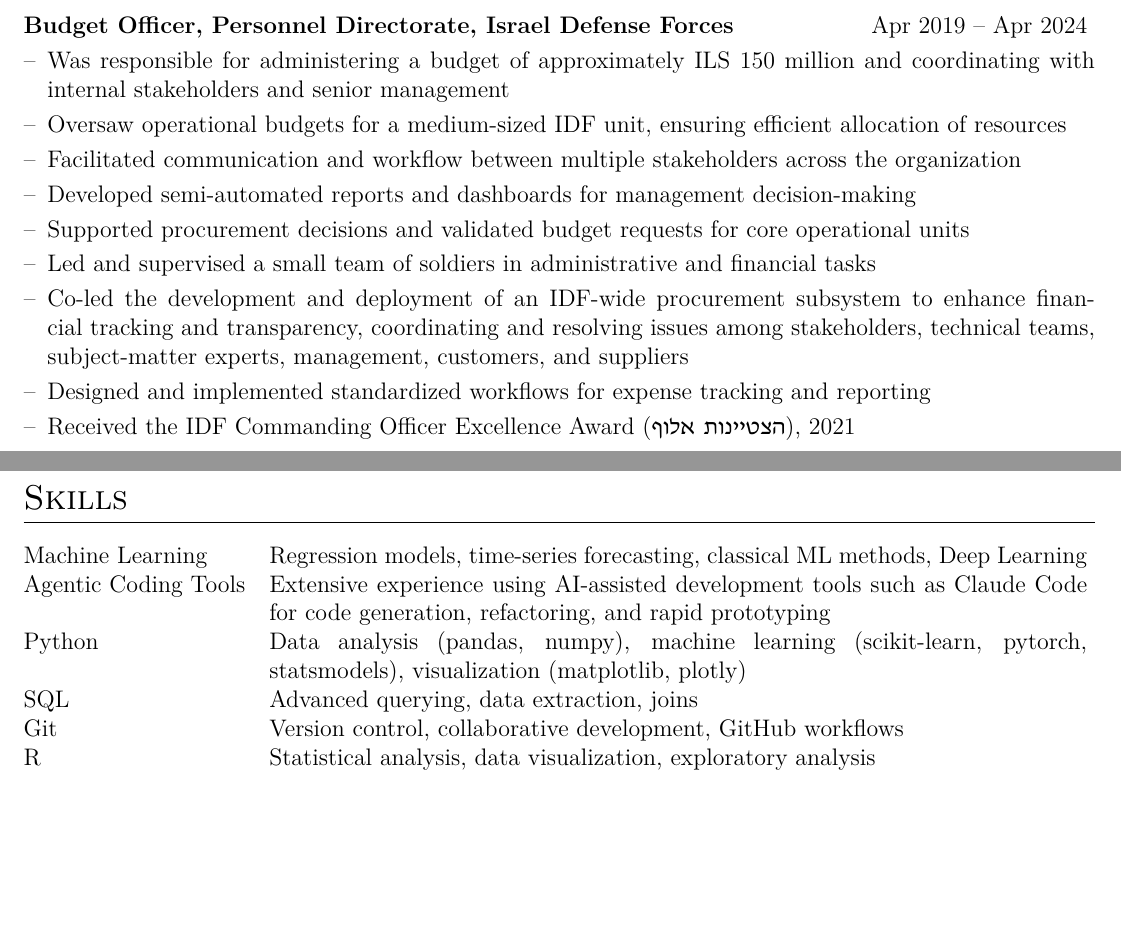
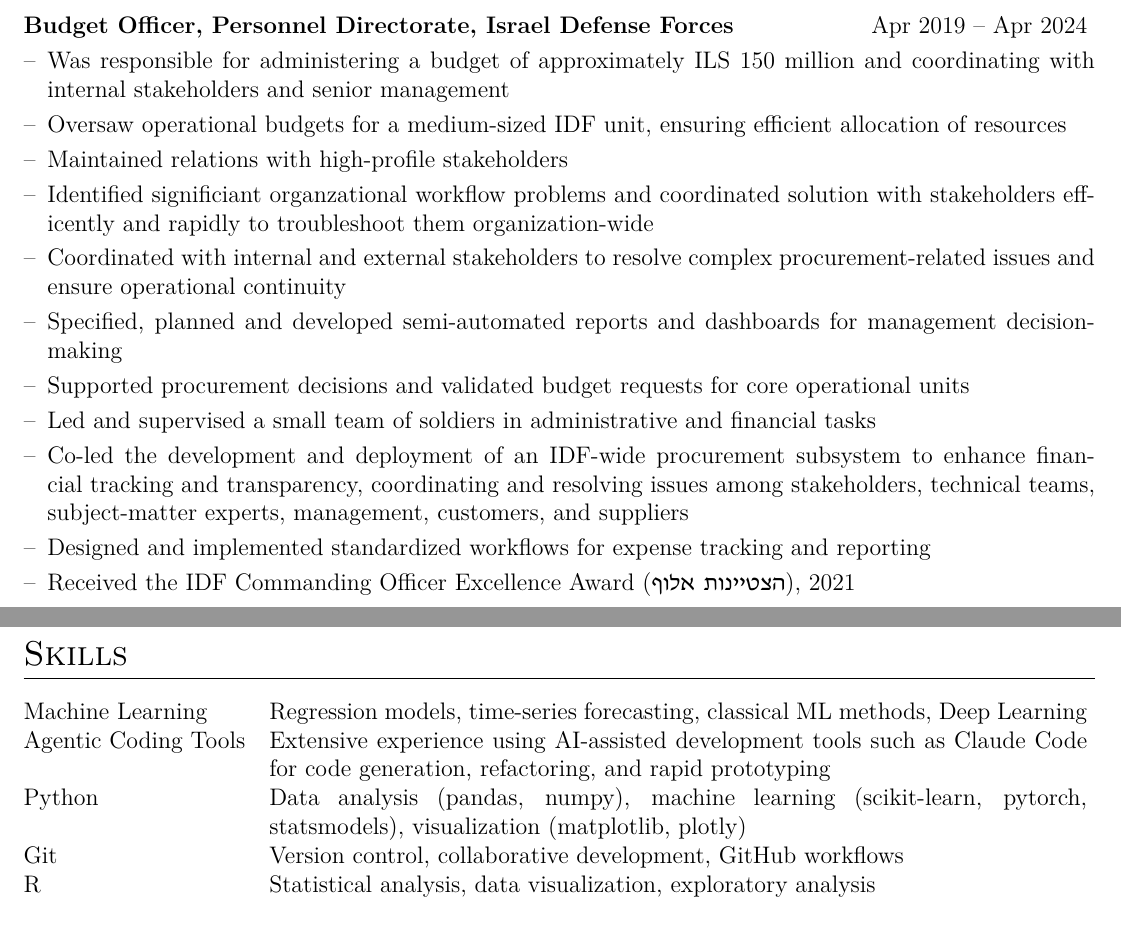
Before and after one commit to MarkSverdlov/curicculum-vitae, a LaTeX CV (cv.tex): two parts of pages 1 and 2 of 2, joined at a grey line, cut so that both start at the same text. Compiled offline with XeLaTeX.

Commit message:
Improve and make some job items more concrete

```diff
--- a/cv.tex
+++ b/cv.tex
@@ -189,8 +189,10 @@ M.Sc.\ in Mathematics with a focus on financial mathematics.
 \begin{joblong}{Budget Officer, Personnel Directorate, Israel Defense Forces}{Apr 2019 -- Apr 2024}
     \item Was responsible for administering a budget of approximately ILS 150 million and coordinating with internal stakeholders and senior management
     \item Oversaw operational budgets for a medium-sized IDF unit, ensuring efficient allocation of resources
-    \item Facilitated communication and workflow between multiple stakeholders across the organization
-    \item Developed semi-automated reports and dashboards for management decision-making
+    \item Maintained relations with high-profile stakeholders
+    \item Identified significiant organzational workflow problems and coordinated solution with stakeholders efficently and rapidly to troubleshoot them organization-wide
+    \item Coordinated with internal and external stakeholders to resolve complex procurement-related issues and ensure operational continuity
+    \item Specified, planned and developed semi-automated reports and dashboards for management decision-making
     \item Supported procurement decisions and validated budget requests for core operational units
     \item Led and supervised a small team of soldiers in administrative and financial tasks
     \item Co-led the development and deployment of an IDF-wide procurement subsystem to enhance financial tracking and transparency, coordinating and resolving issues among stakeholders, technical teams, subject-matter experts, management, customers, and suppliers
@@ -203,7 +205,6 @@ M.Sc.\ in Mathematics with a focus on financial mathematics.
 Machine Learning & Regression models, time-series forecasting, classical ML methods, Deep Learning \\
 Agentic Coding Tools & Extensive experience using AI-assisted development tools such as Claude Code for code generation, refactoring, and rapid prototyping \\
 Python  & Data analysis (pandas, numpy), machine learning (scikit-learn, pytorch, statsmodels), visualization (matplotlib, plotly) \\
-SQL     & Advanced querying, data extraction, joins \\
 Git     & Version control, collaborative development, GitHub workflows \\
 R       & Statistical analysis, data visualization, exploratory analysis \\
 \end{tabularx}
```
Also changed, not shown: cv-he.tex (+4 -2 lines).
